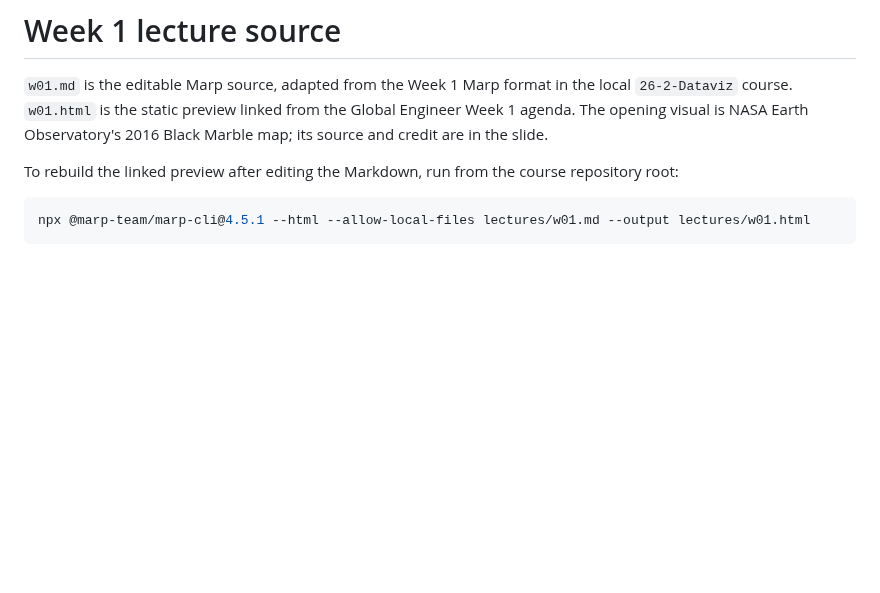
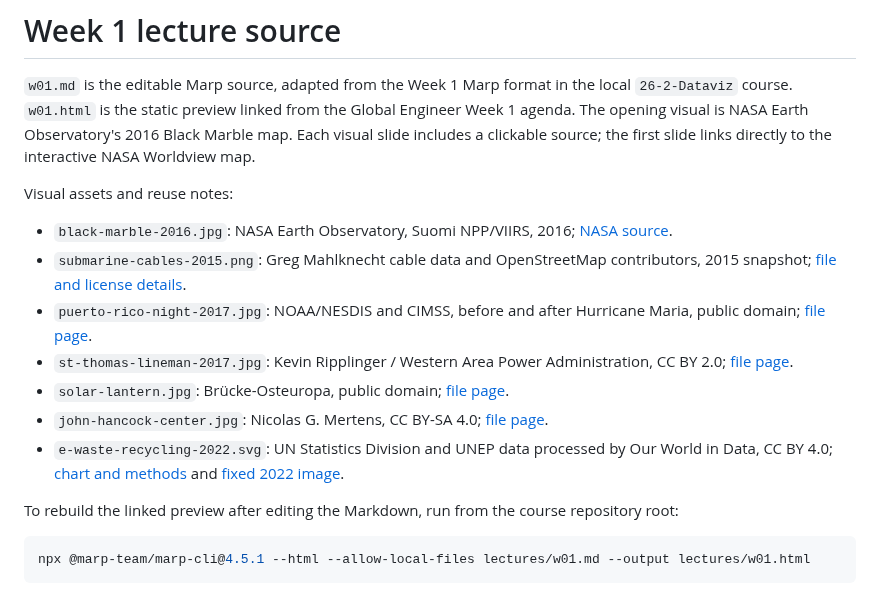
Before and after one commit to yohman/26-2-Global-Engineer, a Markdown page: lectures/README.md, the part around the change. GitHub-like rendering; blank space fills up the shorter version.

Commit message:
Add sourced visuals to Global Engineer week 1 lecture

```diff
--- a/lectures/README.md
+++ b/lectures/README.md
@@ -3,7 +3,24 @@
 `w01.md` is the editable Marp source, adapted from the Week 1 Marp format in
 the local `26-2-Dataviz` course. `w01.html` is the static preview linked from
 the Global Engineer Week 1 agenda. The opening visual is NASA Earth
-Observatory's 2016 Black Marble map; its source and credit are in the slide.
+Observatory's 2016 Black Marble map. Each visual slide includes a clickable
+source; the first slide links directly to the interactive NASA Worldview map.
+
+Visual assets and reuse notes:
+
+- `black-marble-2016.jpg`: NASA Earth Observatory, Suomi NPP/VIIRS, 2016;
+  [NASA source](https://science.nasa.gov/earth/earth-observatory/earth-at-night/maps/).
+- `submarine-cables-2015.png`: Greg Mahlknecht cable data and OpenStreetMap
+  contributors, 2015 snapshot; [file and license details](https://commons.wikimedia.org/wiki/File:Submarine_cable_map_umap.png).
+- `puerto-rico-night-2017.jpg`: NOAA/NESDIS and CIMSS, before and after Hurricane
+  Maria, public domain; [file page](https://commons.wikimedia.org/wiki/File:Puerto_Rico_at_night_before_and_after_Hurricane_Maria.jpg).
+- `st-thomas-lineman-2017.jpg`: Kevin Ripplinger / Western Area Power
+  Administration, CC BY 2.0; [file page](https://commons.wikimedia.org/wiki/File:Lineman_restrings_conductor,_Oct._5_(23671906988).jpg).
+- `solar-lantern.jpg`: Brücke-Osteuropa, public domain; [file page](https://commons.wikimedia.org/wiki/File:Solar_Lantern.jpg).
+- `john-hancock-center.jpg`: Nicolas G. Mertens, CC BY-SA 4.0; [file page](https://commons.wikimedia.org/wiki/File:Chicago,_IL%E2%80%94The_John_Hancock_(Fazlur_Khan_of_Skidmore,_Owings,_and_Merrill,_archs).jpg).
+- `e-waste-recycling-2022.svg`: UN Statistics Division and UNEP data processed
+  by Our World in Data, CC BY 4.0; [chart and methods](https://ourworldindata.org/grapher/electronic-waste-recycling-rate)
+  and [fixed 2022 image](https://commons.wikimedia.org/wiki/File:Electronic_waste_recycling_rate,_World,_2022_(cropped).svg).
 
 To rebuild the linked preview after editing the Markdown, run from the course
 repository root:
```
Also changed, not shown: lectures/w01.md (+75 -34 lines), lectures/assets/john-hancock-center.jpg (added), lectures/assets/puerto-rico-night-2017.jpg (added), lectures/assets/st-thomas-lineman-2017.jpg (added), lectures/assets/submarine-cables-2015.png (added), 3 other files.
